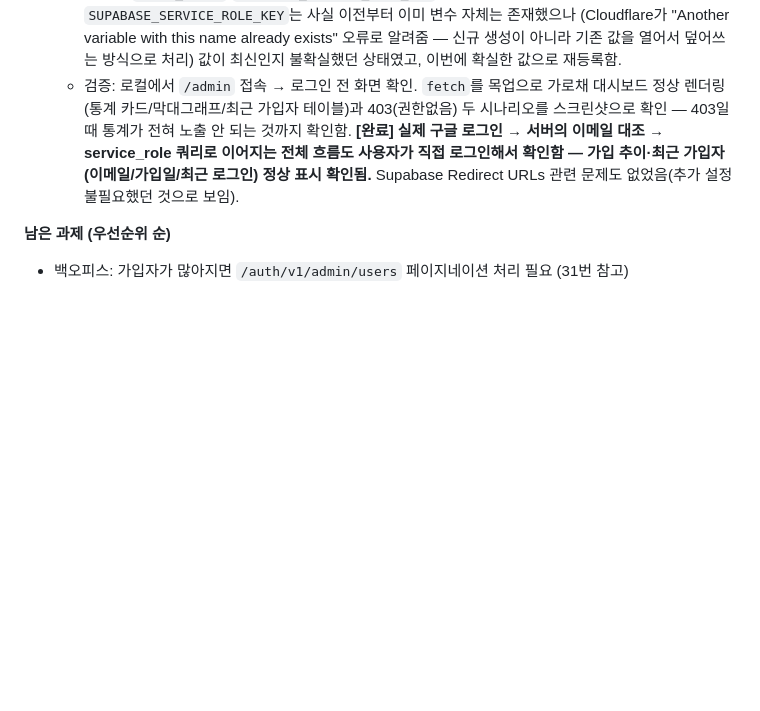
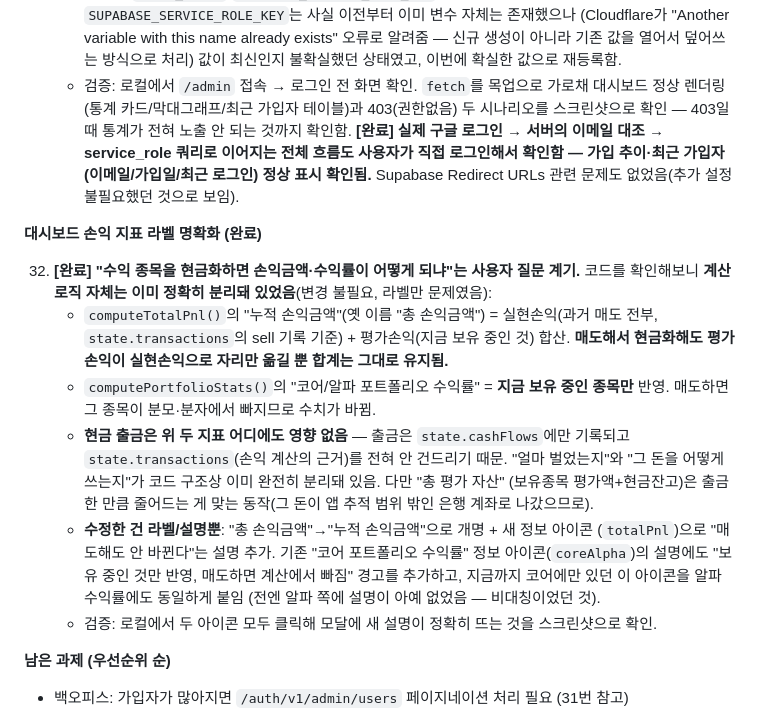
Before and after one commit to FOMOGUARD/fomoguard, a Markdown page: HANDOFF.md, the part around the change. Drawn GitHub-style; blank space fills up the shorter version.

Commit message:
HANDOFF: 손익 지표 라벨 명확화 작업 기록

```diff
--- a/HANDOFF.md
+++ b/HANDOFF.md
@@ -399,6 +399,28 @@
       직접 로그인해서 확인함 — 가입 추이·최근 가입자(이메일/가입일/최근 로그인) 정상 표시
       확인됨.** Supabase Redirect URLs 관련 문제도 없었음(추가 설정 불필요했던 것으로 보임).
 
+**대시보드 손익 지표 라벨 명확화 (완료)**
+
+32. **[완료] "수익 종목을 현금화하면 손익금액·수익률이 어떻게 되냐"는 사용자 질문 계기.**
+    코드를 확인해보니 **계산 로직 자체는 이미 정확히 분리돼 있었음**(변경 불필요, 라벨만
+    문제였음):
+    - `computeTotalPnl()`의 "누적 손익금액"(옛 이름 "총 손익금액") = 실현손익(과거 매도
+      전부, `state.transactions`의 sell 기록 기준) + 평가손익(지금 보유 중인 것) 합산.
+      **매도해서 현금화해도 평가손익이 실현손익으로 자리만 옮길 뿐 합계는 그대로 유지됨.**
+    - `computePortfolioStats()`의 "코어/알파 포트폴리오 수익률" = **지금 보유 중인 종목만**
+      반영. 매도하면 그 종목이 분모·분자에서 빠지므로 수치가 바뀜.
+    - **현금 출금은 위 두 지표 어디에도 영향 없음** — 출금은 `state.cashFlows`에만 기록되고
+      `state.transactions`(손익 계산의 근거)를 전혀 안 건드리기 때문. "얼마 벌었는지"와
+      "그 돈을 어떻게 쓰는지"가 코드 구조상 이미 완전히 분리돼 있음. 다만 "총 평가 자산"
+      (보유종목 평가액+현금잔고)은 출금한 만큼 줄어드는 게 맞는 동작(그 돈이 앱 추적 범위
+      밖인 은행 계좌로 나갔으므로).
+    - **수정한 건 라벨/설명뿐**: "총 손익금액"→"누적 손익금액"으로 개명 + 새 정보 아이콘
+      (`totalPnl`)으로 "매도해도 안 바뀐다"는 설명 추가. 기존 "코어 포트폴리오 수익률"
+      정보 아이콘(`coreAlpha`)의 설명에도 "보유 중인 것만 반영, 매도하면 계산에서 빠짐"
+      경고를 추가하고, 지금까지 코어에만 있던 이 아이콘을 알파 수익률에도 동일하게 붙임
+      (전엔 알파 쪽에 설명이 아예 없었음 — 비대칭이었던 것).
+    - 검증: 로컬에서 두 아이콘 모두 클릭해 모달에 새 설명이 정확히 뜨는 것을 스크린샷으로 확인.
+
 **남은 과제 (우선순위 순)**
 - 백오피스: 가입자가 많아지면 `/auth/v1/admin/users` 페이지네이션 처리 필요 (31번 참고)
 - DART 재무제표 API 연동 (국내 종목 한정, 이미지 첨부보다 더 정밀한 업그레이드 옵션 — 30번 참고)
```
